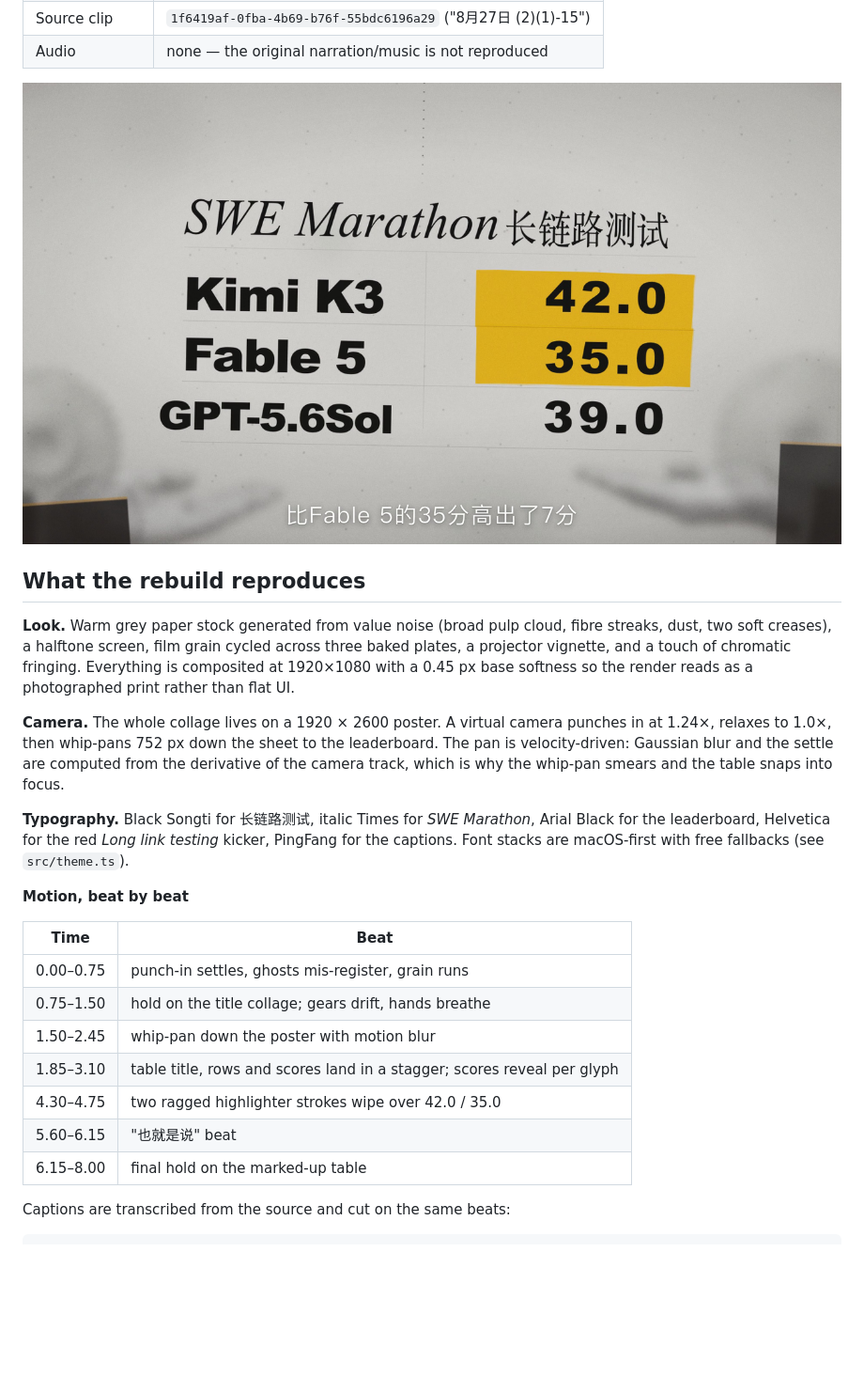
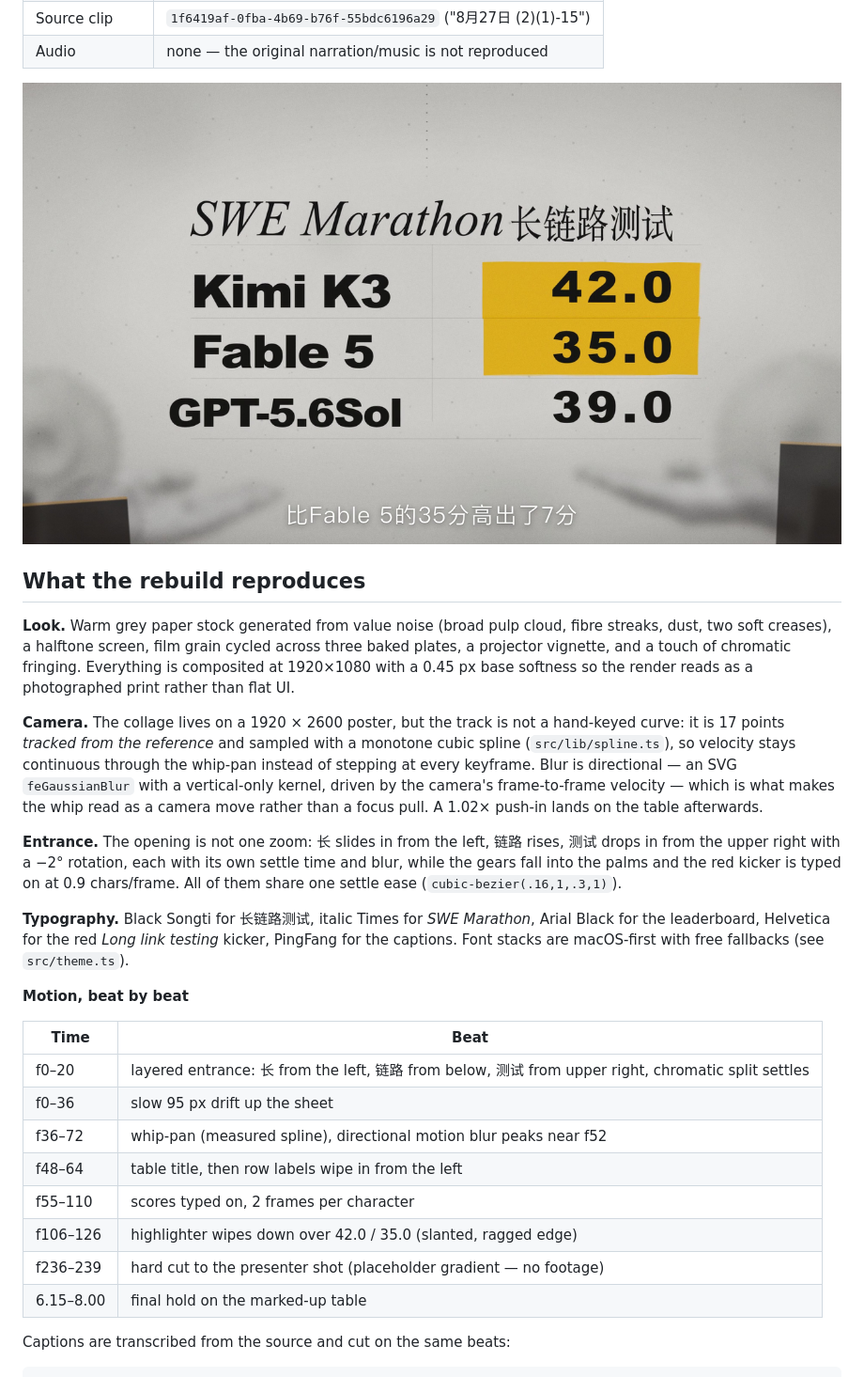
Before and after one commit to 2292416074-ux/swe-marathon-long-link-test, a Markdown page: README.md, the part around the change. Shown: that part at 94% size. GitHub-like rendering; pictures changed too: docs/preview.png; blank space fills up the shorter version.

```diff
--- a/README.md
+++ b/README.md
@@ -22,11 +22,19 @@ across three baked plates, a projector vignette, and a touch of chromatic
 fringing. Everything is composited at 1920×1080 with a 0.45 px base softness so
 the render reads as a photographed print rather than flat UI.
 
-**Camera.** The whole collage lives on a 1920 × 2600 poster. A virtual camera
-punches in at 1.24×, relaxes to 1.0×, then whip-pans 752 px down the sheet to
-the leaderboard. The pan is velocity-driven: Gaussian blur and the settle are
-computed from the derivative of the camera track, which is why the whip-pan
-smears and the table snaps into focus.
+**Camera.** The collage lives on a 1920 × 2600 poster, but the track is not a
+hand-keyed curve: it is 17 points *tracked from the reference* and sampled with
+a monotone cubic spline (`src/lib/spline.ts`), so velocity stays continuous
+through the whip-pan instead of stepping at every keyframe. Blur is directional
+— an SVG `feGaussianBlur` with a vertical-only kernel, driven by the camera's
+frame-to-frame velocity — which is what makes the whip read as a camera move
+rather than a focus pull. A 1.02× push-in lands on the table afterwards.
+
+**Entrance.** The opening is not one zoom: 长 slides in from the left, 链路
+rises, 测试 drops in from the upper right with a −2° rotation, each with its own
+settle time and blur, while the gears fall into the palms and the red kicker is
+typed on at 0.9 chars/frame. All of them share one settle ease
+(`cubic-bezier(.16,1,.3,1)`).
 
 **Typography.** Black Songti for 长链路测试, italic Times for *SWE Marathon*,
 Arial Black for the leaderboard, Helvetica for the red *Long link testing*
@@ -37,12 +45,13 @@ fallbacks (see `src/theme.ts`).
 
 | Time | Beat |
 |---|---|
-| 0.00–0.75 | punch-in settles, ghosts mis-register, grain runs |
-| 0.75–1.50 | hold on the title collage; gears drift, hands breathe |
-| 1.50–2.45 | whip-pan down the poster with motion blur |
-| 1.85–3.10 | table title, rows and scores land in a stagger; scores reveal per glyph |
-| 4.30–4.75 | two ragged highlighter strokes wipe over 42.0 / 35.0 |
-| 5.60–6.15 | "也就是说" beat |
+| f0–20 | layered entrance: 长 from the left, 链路 from below, 测试 from upper right, chromatic split settles |
+| f0–36 | slow 95 px drift up the sheet |
+| f36–72 | whip-pan (measured spline), directional motion blur peaks near f52 |
+| f48–64 | table title, then row labels wipe in from the left |
+| f55–110 | scores typed on, 2 frames per character |
+| f106–126 | highlighter wipes down over 42.0 / 35.0 (slanted, ragged edge) |
+| f236–239 | hard cut to the presenter shot (placeholder gradient — no footage) |
 | 6.15–8.00 | final hold on the marked-up table |
 
 Captions are transcribed from the source and cut on the same beats:
```
Also changed, not shown: 6 other files.
